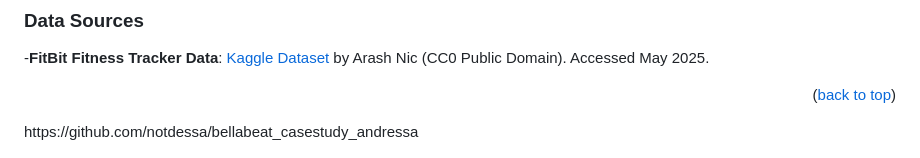
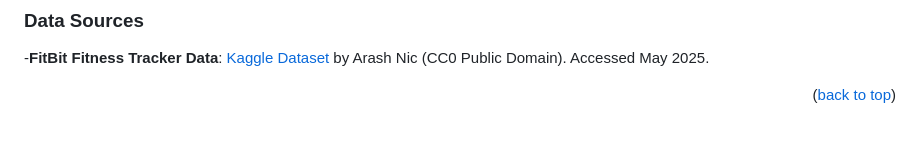
Before and after one commit to notdessa/bellabeat_casestudy_andressa, a Markdown page: README.md, the part around the change printed below. Rendered like a GitHub page; blank space fills up the shorter version.

```diff
--- a/README.md
+++ b/README.md
@@ -134,7 +134,7 @@ See the [open issues](https://github.com/notdessa/bellabeat_casestudy_andressa/i
 -**FitBit Fitness Tracker Data**: [Kaggle Dataset](https://www.kaggle.com/datasets/arashnic/fitbit) by Arash Nic (CC0 Public Domain). Accessed May 2025.
 <p align="right">(<a href="#readme-top">back to top</a>)</p>
 
-<!-- MARKDOWN LINKS & IMAGES -->https://github.com/notdessa/bellabeat_casestudy_andressa
+<!-- MARKDOWN LINKS & IMAGES -->
 <!-- https://www.markdownguide.org/basic-syntax/#reference-style-links -->
 [contributors-shield]: https://img.shields.io/github/contributors/notdessa/bellabeat_casestudy_andressa.svg?style=for-the-badge
 [contributors-url]: https://github.com/notdessa/bellabeat_casestudy_andressa/graphs/contributors
```
Also changed, not shown: other parts of README.md (+2 -2 lines).
